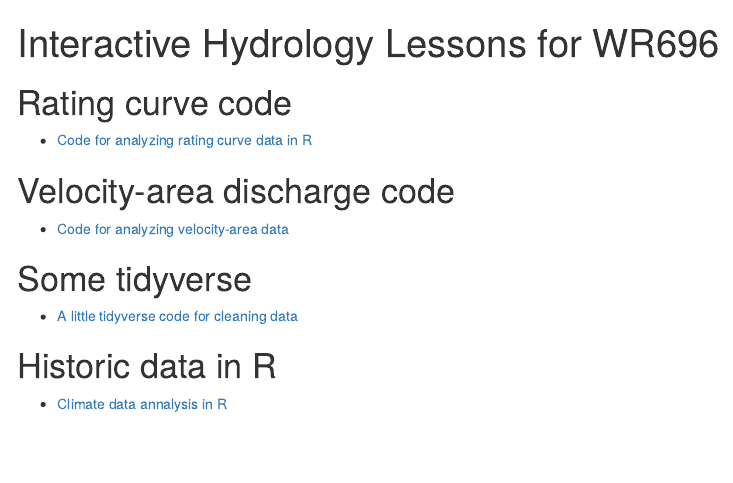
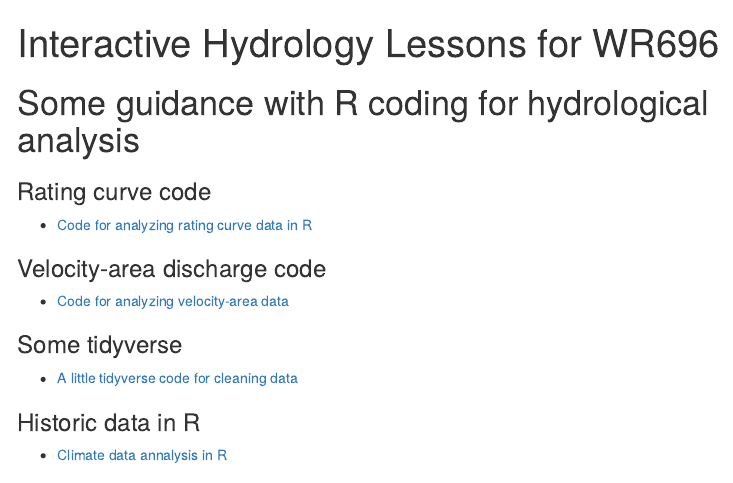
Before and after one commit to tpcovino/Home, an R Markdown document (hydrology/index.Rmd): the page in a window 1100 px wide, from its top. The pictures show the output file hydrology/index.html that the author committed with the source, opened offline; menus at the side of the page are left out.

Commit message:
Update home page

```diff
--- a/hydrology/index.Rmd
+++ b/hydrology/index.Rmd
@@ -8,16 +8,17 @@ output:
     toc_float: true
     toc_depth: 3
 ---
-# Rating curve code
+# Some guidance with R coding for hydrological analysis
+### Rating curve code
  - [Code for analyzing rating curve data in R](7_rating_curve/Poudre_rating_curve.html)
 
-# Velocity-area discharge code
+### Velocity-area discharge code
  - [Code for analyzing velocity-area data](2_velocity_area_module/velocity_area_discharge.html)
 
-# Some tidyverse
+### Some tidyverse
  - [A little tidyverse code for cleaning data](7_rating_curve/tidyverse.html)
 
-# Historic data in R
+### Historic data in R
 
  - [Climate data annalysis in R](historic_data/historic_data.html)
 
```
Also changed, not shown: hydrology/index.html, hydrology/index.Rmd (2 more changed lines), 3 other files.
